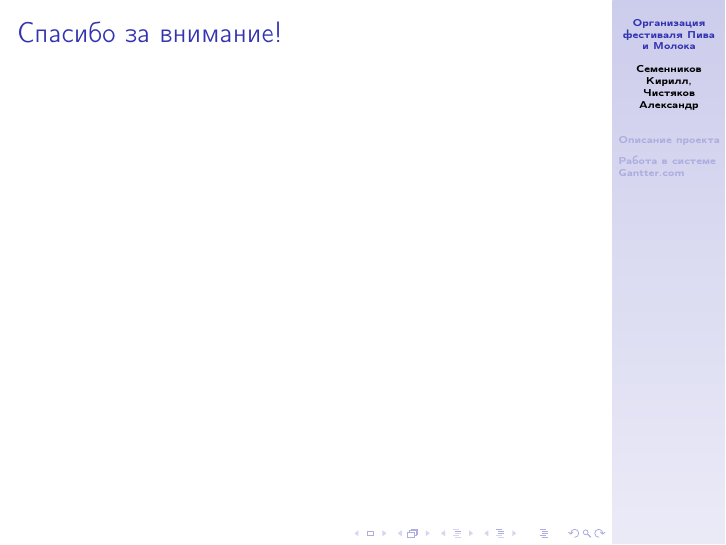
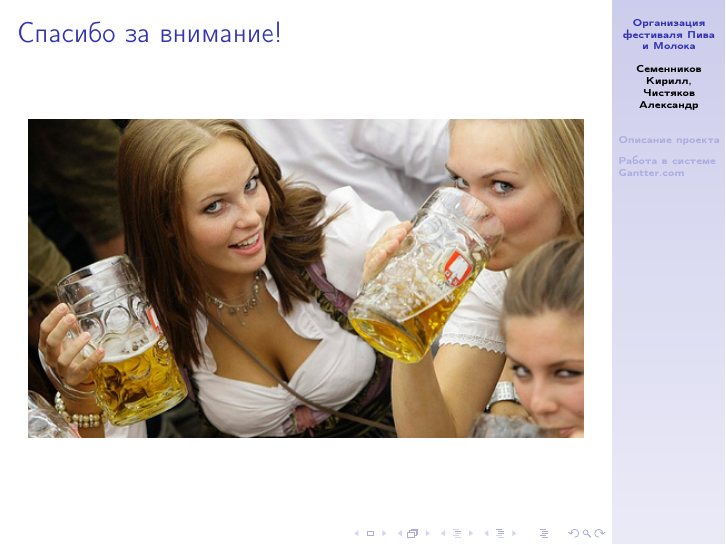
Before and after one commit to chistyakov/pm, LaTeX slides (presentation.tex): page 8 of 8. Compiled offline with pdfLaTeX.

Commit message:
insert image

```diff
--- a/presentation.tex
+++ b/presentation.tex
@@ -39,5 +39,8 @@
     \end{frame}
   \section*{}
   \begin{frame}{Спасибо за внимание!}
+    \begin{figure}
+      \includegraphics[width=\textwidth]{beers1.jpg}
+    \end{figure}
   \end{frame}
 \end{document}
```
Also changed, not shown: beers1.jpg (added), presentation.pdf.
